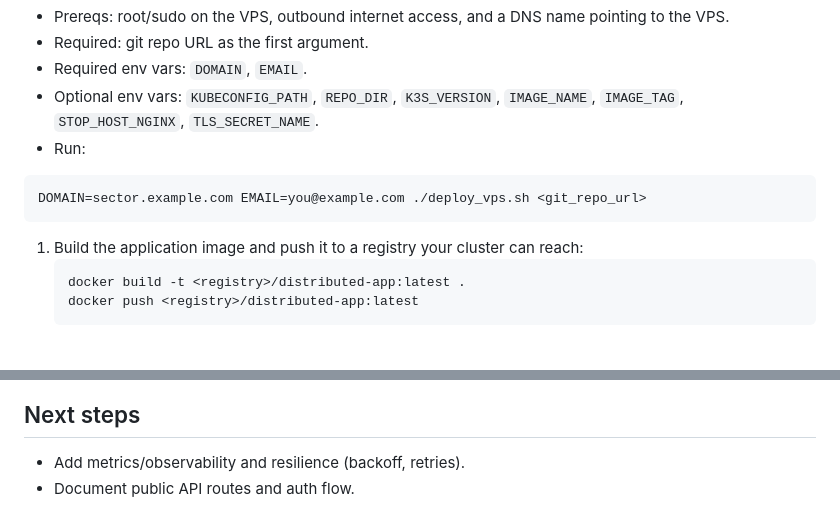
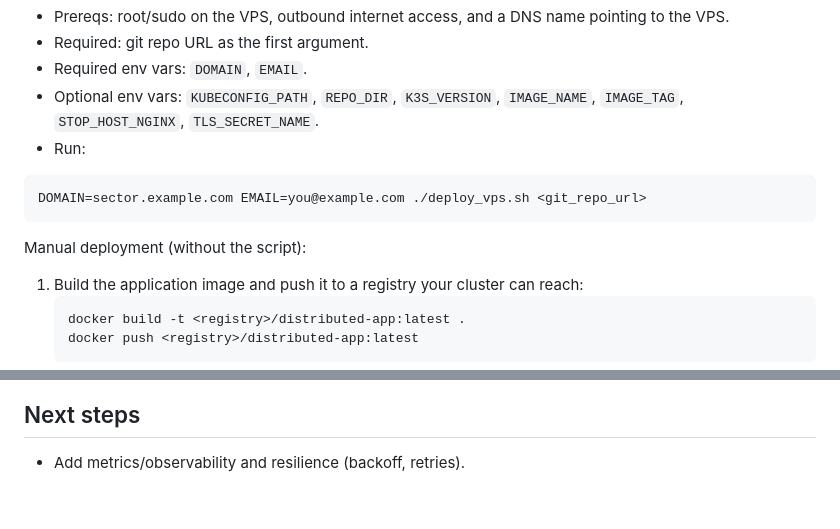
Before and after one commit to jseketa-fipu/sector, a Markdown page: README.md, 2 parts joined by grey strips. Rendered like a GitHub page; blank space fills up the shorter version.

Commit message:
A bit of a cleanup.

````diff
--- a/README.md
+++ b/README.md
@@ -40,6 +40,7 @@ Deploy script usage (VPS):
 DOMAIN=sector.example.com EMAIL=you@example.com ./deploy_vps.sh <git_repo_url>
 ```
 
+Manual deployment (without the script):
 1. Build the application image and push it to a registry your cluster can reach:
    ```bash
    docker build -t <registry>/distributed-app:latest .
@@ -271,4 +272,3 @@ flowchart LR
 ## Next steps
 
 - Add metrics/observability and resilience (backoff, retries).
-- Document public API routes and auth flow.
````
